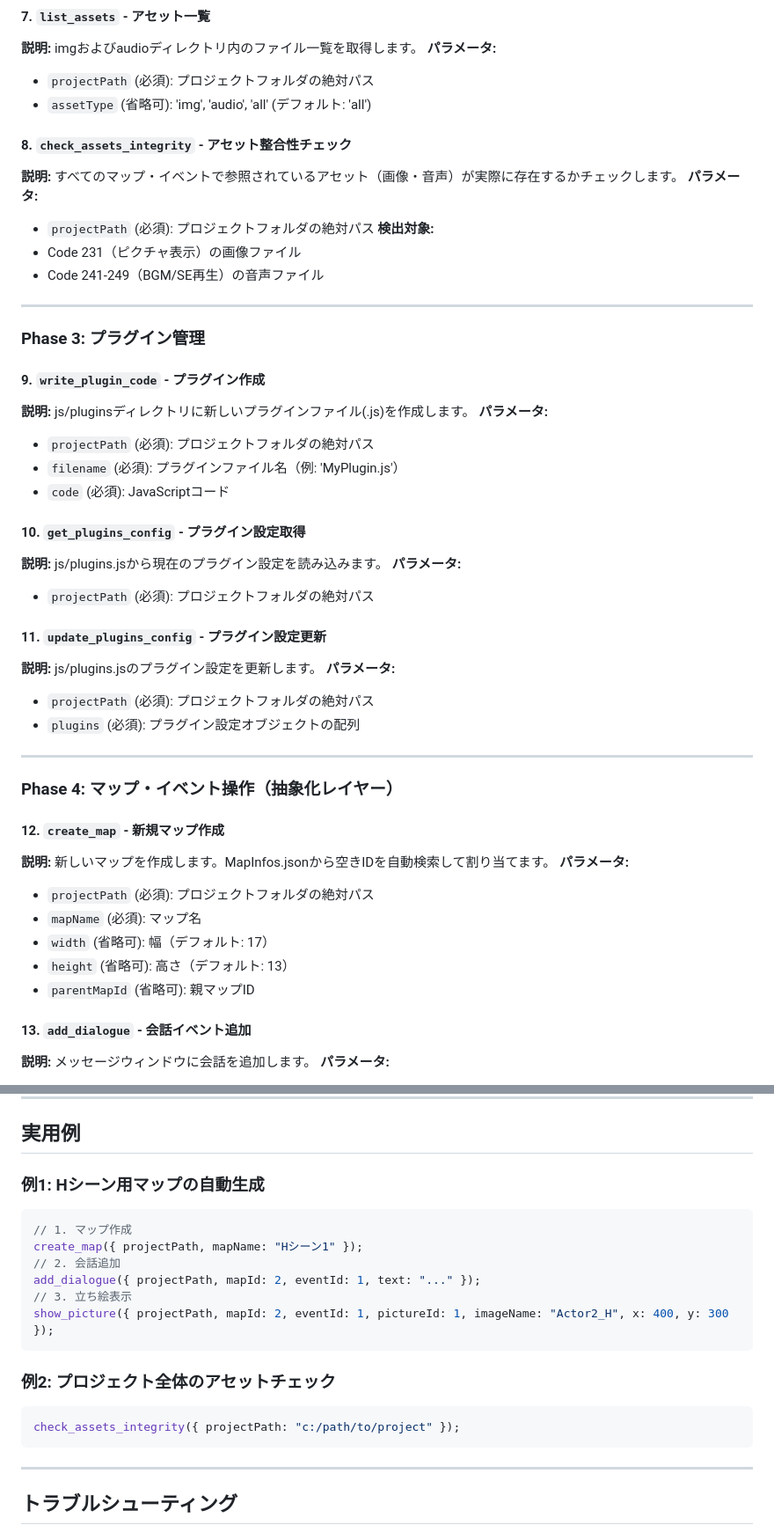
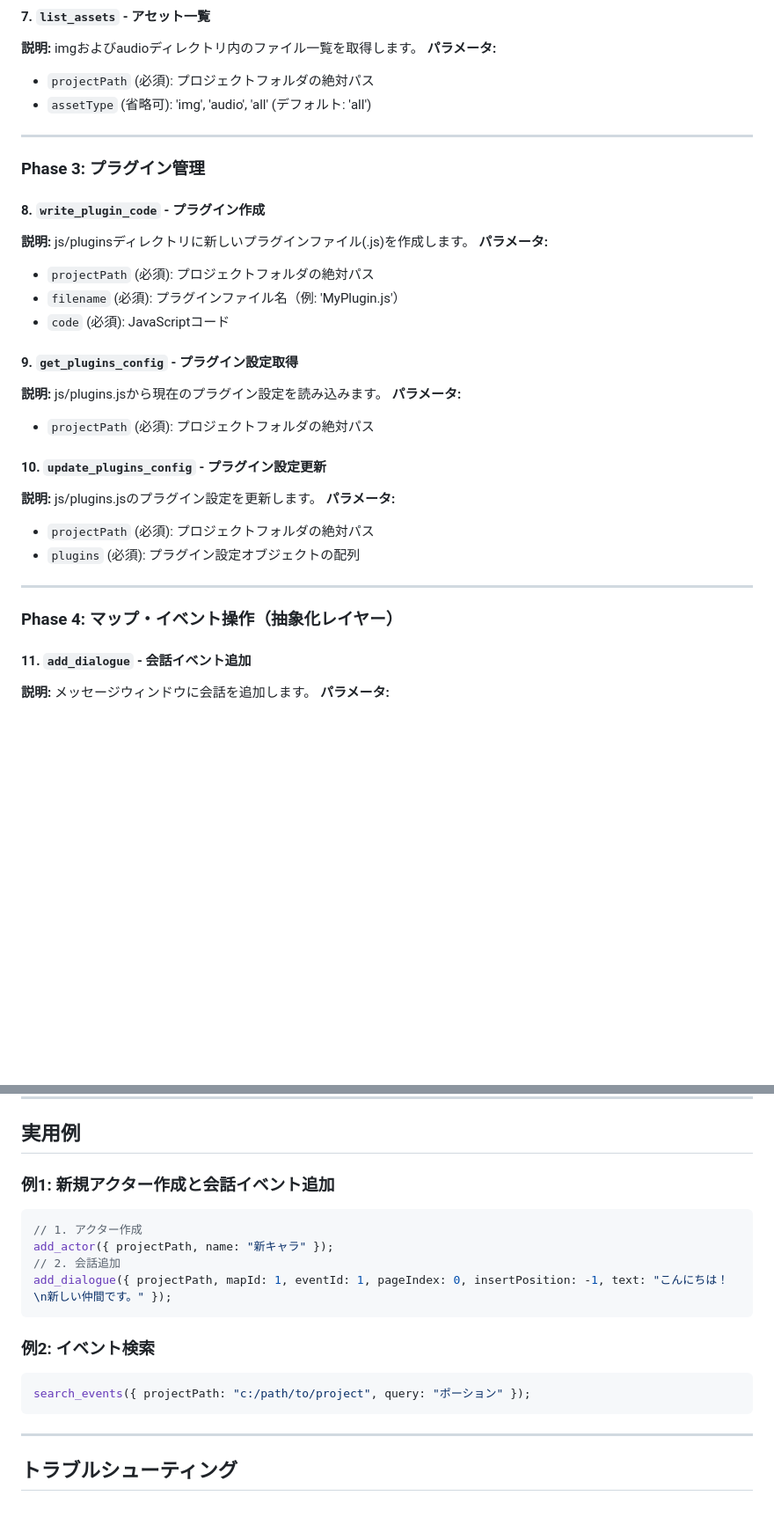
Before and after one commit to rein1225/RPGMakerMZ_MCP, a Markdown page: README.md, 2 parts joined by grey strips. Shown: that part at 88% size. GitHub-like rendering; blank space fills up the shorter version.

````diff
--- a/README.md
+++ b/README.md
@@ -89,31 +89,23 @@ Antigravityの設定ファイル（`mcp_config.json`）に以下を追加：
 - `projectPath` (必須): プロジェクトフォルダの絶対パス
 - `assetType` (省略可): 'img', 'audio', 'all' (デフォルト: 'all')
 
-#### 8. `check_assets_integrity` - アセット整合性チェック
-**説明:** すべてのマップ・イベントで参照されているアセット（画像・音声）が実際に存在するかチェックします。
-**パラメータ:**
-- `projectPath` (必須): プロジェクトフォルダの絶対パス
-**検出対象:**
-- Code 231（ピクチャ表示）の画像ファイル
-- Code 241-249（BGM/SE再生）の音声ファイル
-
 ---
 
 ### Phase 3: プラグイン管理
 
-#### 9. `write_plugin_code` - プラグイン作成
+#### 8. `write_plugin_code` - プラグイン作成
 **説明:** js/pluginsディレクトリに新しいプラグインファイル(.js)を作成します。
 **パラメータ:**
 - `projectPath` (必須): プロジェクトフォルダの絶対パス
 - `filename` (必須): プラグインファイル名（例: 'MyPlugin.js'）
 - `code` (必須): JavaScriptコード
 
-#### 10. `get_plugins_config` - プラグイン設定取得
+#### 9. `get_plugins_config` - プラグイン設定取得
 **説明:** js/plugins.jsから現在のプラグイン設定を読み込みます。
 **パラメータ:**
 - `projectPath` (必須): プロジェクトフォルダの絶対パス
 
-#### 11. `update_plugins_config` - プラグイン設定更新
+#### 10. `update_plugins_config` - プラグイン設定更新
 **説明:** js/plugins.jsのプラグイン設定を更新します。
 **パラメータ:**
 - `projectPath` (必須): プロジェクトフォルダの絶対パス
@@ -123,16 +115,7 @@ Antigravityの設定ファイル（`mcp_config.json`）に以下を追加：
 
 ### Phase 4: マップ・イベント操作（抽象化レイヤー）
 
-#### 12. `create_map` - 新規マップ作成
-**説明:** 新しいマップを作成します。MapInfos.jsonから空きIDを自動検索して割り当てます。
-**パラメータ:**
-- `projectPath` (必須): プロジェクトフォルダの絶対パス
-- `mapName` (必須): マップ名
-- `width` (省略可): 幅（デフォルト: 17）
-- `height` (省略可): 高さ（デフォルト: 13）
-- `parentMapId` (省略可): 親マップID
-
-#### 13. `add_dialogue` - 会話イベント追加
+#### 11. `add_dialogue` - 会話イベント追加
 **説明:** メッセージウィンドウに会話を追加します。
 **パラメータ:**
 - `projectPath` (必須): プロジェクトフォルダの絶対パス
@@ -261,19 +210,17 @@ AIがMZのイベントコマンド仕様を参照するためのリソースで
 
 ## 実用例
 
-### 例1: Hシーン用マップの自動生成
+### 例1: 新規アクター作成と会話イベント追加
 ```javascript
-// 1. マップ作成
-create_map({ projectPath, mapName: "Hシーン1" });
+// 1. アクター作成
+add_actor({ projectPath, name: "新キャラ" });
 // 2. 会話追加
-add_dialogue({ projectPath, mapId: 2, eventId: 1, text: "..." });
-// 3. 立ち絵表示
-show_picture({ projectPath, mapId: 2, eventId: 1, pictureId: 1, imageName: "Actor2_H", x: 400, y: 300 });
+add_dialogue({ projectPath, mapId: 1, eventId: 1, pageIndex: 0, insertPosition: -1, text: "こんにちは！\n新しい仲間です。" });
 ```
 
-### 例2: プロジェクト全体のアセットチェック
+### 例2: イベント検索
 ```javascript
-check_assets_integrity({ projectPath: "c:/path/to/project" });
+search_events({ projectPath: "c:/path/to/project", query: "ポーション" });
 ```
 
 ---
````
Also changed, not shown: other parts of README.md (+19 -49 lines), 使用方法.md (+3 -2 lines).
